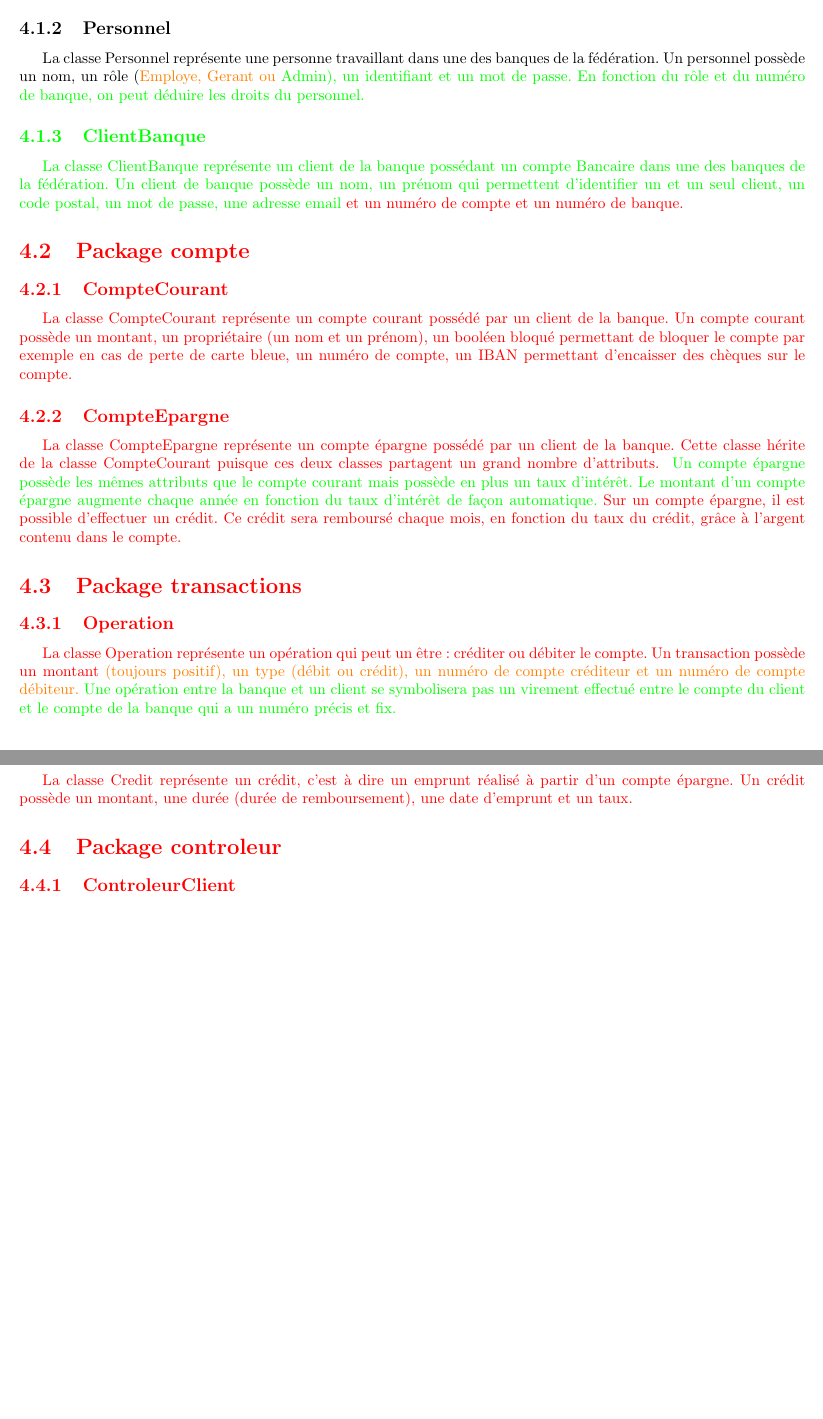
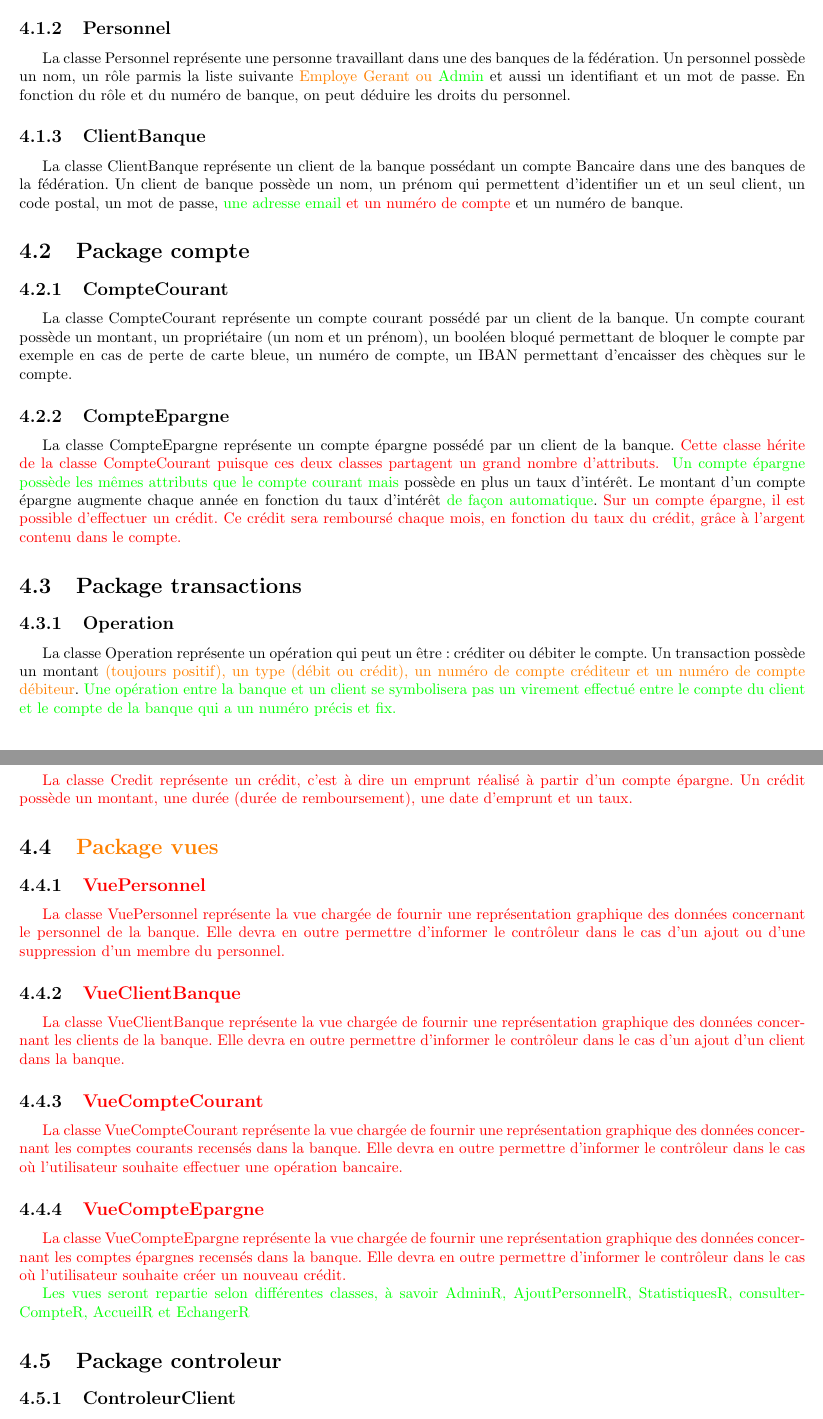
Before and after one commit to kylejumpen/Banque-Leriche, a LaTeX document (documentation/Rapport.tex, which reads documentation/includes/cd.tex): two parts of pages 13 and 14 of 16 before the commit and two parts of pages 14 and 15 of 17 after it, joined at a grey line, cut so that both start at the same text, the shorter picture padded with empty space. Compiled offline with pdfLaTeX.

Commit message:
Rapport: Ajout partie cd

```diff
--- a/documentation/includes/cd.tex
+++ b/documentation/includes/cd.tex
@@ -11,7 +11,7 @@ La classe Banque représente une Banque. Une banque possède un nom, une ville e
 \subsection{Personnel}
 
 La classe Personnel représente une personne travaillant dans une des banques de la fédération.
-Un personnel possède un nom, un rôle (\color{orange}{Employe, Gerant ou} \color{green}{Admin}),
+Un personnel possède un nom, un rôle parmis la liste suivante {\color{orange}{Employe Gerant ou}} {\color{green}{Admin}} et aussi
 un identifiant et un mot de passe.
 En fonction du rôle et du numéro de banque, on peut déduire les droits du personnel.
 
@@ -19,7 +19,7 @@ En fonction du rôle et du numéro de banque, on peut déduire les droits du per
 
 La classe ClientBanque représente un client de la banque possédant un compte Bancaire dans une des banques
 de la fédération. Un client de banque possède un nom, un prénom qui permettent d'identifier un et un seul client,
-un code postal, un mot de passe, \color{green}{une adresse email} \color{red}{et un numéro de compte} et un numéro de banque.
+un code postal, un mot de passe, {\color{green}{une adresse email}} {\color{red}{et un numéro de compte}} et un numéro de banque.
 
 \section{Package compte}
 
@@ -33,17 +33,18 @@ sur le compte.
 \subsection{CompteEpargne}
 
 La classe CompteEpargne représente un compte épargne possédé par un client de la banque.
-\color{red}{Cette classe hérite de la classe CompteCourant puisque ces deux classes partagent un grand nombre d'attributs. }
-\color{green}{Un compte épargne possède les mêmes attributs que le compte courant mais} possède en plus un taux d’intérêt.
-Le montant d'un compte épargne augmente chaque année en fonction du taux d’intérêt \color{green}{de façon automatique}.
-\color{red}{Sur un compte épargne, il est possible d'effectuer un crédit. Ce crédit sera remboursé chaque mois, en fonction du taux du crédit, grâce à l'argent contenu dans le compte.}
+{\color{red}{Cette classe hérite de la classe CompteCourant puisque ces deux classes partagent un grand nombre d'attributs. }}
+{\color{green}{Un compte épargne possède les mêmes attributs que le compte courant mais}} possède en plus un taux d’intérêt.
+Le montant d'un compte épargne augmente chaque année en fonction du taux d’intérêt {\color{green}{de façon automatique}}.
+{\color{red}{Sur un compte épargne, il est possible d'effectuer un crédit. Ce crédit sera remboursé chaque mois,
+en fonction du taux du crédit, grâce à l'argent contenu dans le compte.}}
 
 \section{Package transactions}
 
 \subsection{Operation}
 
 La classe Operation représente un opération qui peut un être : créditer ou débiter le compte. Un transaction
-possède un montant \color{orange}{(toujours positif), un type (débit ou crédit), un numéro de compte créditeur
-et un numéro de compte débiteur}. \color{green}{Une opération entre la banque et un client se symbolisera pas un
-virement effectué entre le compte du client et le compte de la banque qui a un numéro précis et fix.}
+possède un montant {\color{orange}{(toujours positif), un type (débit ou crédit), un numéro de compte créditeur
+et un numéro de compte débiteur}}. {\color{green}{Une opération entre la banque et un client se symbolisera pas un
+virement effectué entre le compte du client et le compte de la banque qui a un numéro précis et fix.}}
 
@@ -57,18 +57,30 @@ type (chèque ou virement).
-\color{red}{La classe Credit représente un crédit, c'est à dire un emprunt réalisé à partir d'un compte épargne.
-Un crédit possède un montant, une durée (durée de remboursement), une date d'emprunt et un taux.}
+\subsection{{\color{red}{Credit}}}
+{\color{red}{La classe Credit représente un crédit, c'est à dire un emprunt réalisé à partir d'un compte épargne.
+Un crédit possède un montant, une durée (durée de remboursement), une date d'emprunt et un taux.}}
 
-%\section{Package vues}
-%
-%\subsection{VuePersonnel}
-%La classe VuePersonnel représente la vue chargée de fournir une représentation graphique des données concernant le personnel de la banque. Elle devra en outre permettre d'informer le contrôleur dans le cas d'un ajout ou d'une suppression d'un membre du personnel.
-%\subsection{VueClientBanque}
-%La classe VueClientBanque représente la vue chargée de fournir une représentation graphique des données concernant les clients de la banque. Elle devra en outre permettre d'informer le contrôleur dans le cas d'un ajout d'un client dans la banque.
-%
-%\subsection{VueCompteCourant}
-%La classe VueCompteCourant représente la vue chargée de fournir une représentation graphique des données concernant les comptes courants recensés dans la banque. Elle devra en outre permettre d'informer le contrôleur dans le cas où l'utilisateur souhaite effectuer une opération bancaire.
-%
-%\subsection{VueCompteEpargne}
-%La classe VueCompteEpargne représente la vue chargée de fournir une représentation graphique des données concernant les comptes épargnes recensés dans la banque. Elle devra en outre permettre d'informer le contrôleur dans le cas où l'utilisateur souhaite créer un nouveau crédit.
+\section{{\color{orange}{Package vues}}}
+
+\subsection{{\color{red}{VuePersonnel}}}
+{\color{red}{La classe VuePersonnel représente la vue chargée de fournir une représentation graphique des
+données concernant le personnel de la banque. Elle devra en outre permettre d'informer le contrôleur dans
+le cas d'un ajout ou d'une suppression d'un membre du personnel.}}
+\subsection{{\color{red}{VueClientBanque}}}
+{\color{red}{La classe VueClientBanque représente la vue chargée de fournir une représentation graphique des données
+concernant les clients de la banque. Elle devra en outre permettre d'informer le contrôleur dans le cas d'un ajout
+d'un client dans la banque.}}
+
+\subsection{{\color{red}{VueCompteCourant}}}
+{\color{red}{La classe VueCompteCourant représente la vue chargée de fournir une représentation graphique
+des données concernant les comptes courants recensés dans la banque. Elle devra en outre permettre d'informer
+le contrôleur dans le cas où l'utilisateur souhaite effectuer une opération bancaire.}}
+
+\subsection{{\color{red}{VueCompteEpargne}}}
+{\color{red}{La classe VueCompteEpargne représente la vue chargée de fournir une représentation graphique des
+données concernant les comptes épargnes recensés dans la banque. Elle devra en outre permettre d'informer le
+ contrôleur dans le cas où l'utilisateur souhaite créer un nouveau crédit.}}
+
+{\color{green}{Les vues seront repartie selon différentes classes, à savoir AdminR, AjoutPersonnelR, StatistiquesR,
+consulterCompteR, AccueilR et EchangerR}}
 
 \section{Package controleur}
 
```
Also changed, not shown: documentation/includes/cp.tex (+2 -2 lines), documentation/images/diagrammeClasses.png, documentation/includes/cd.tex (11 more changed lines).
